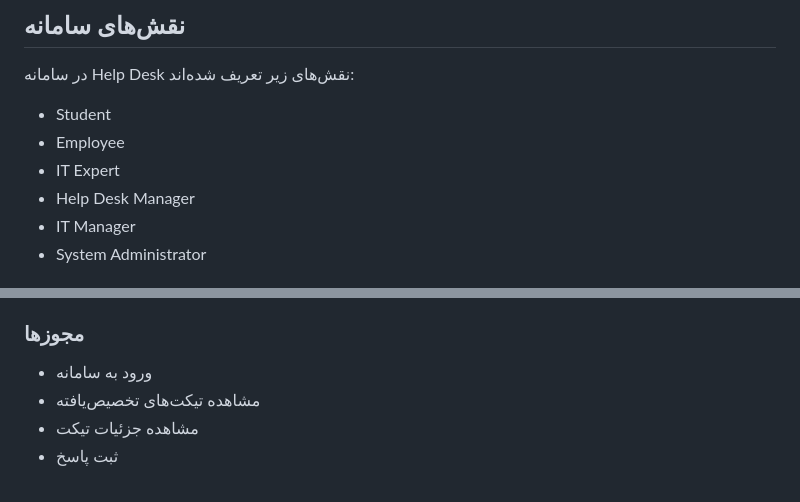
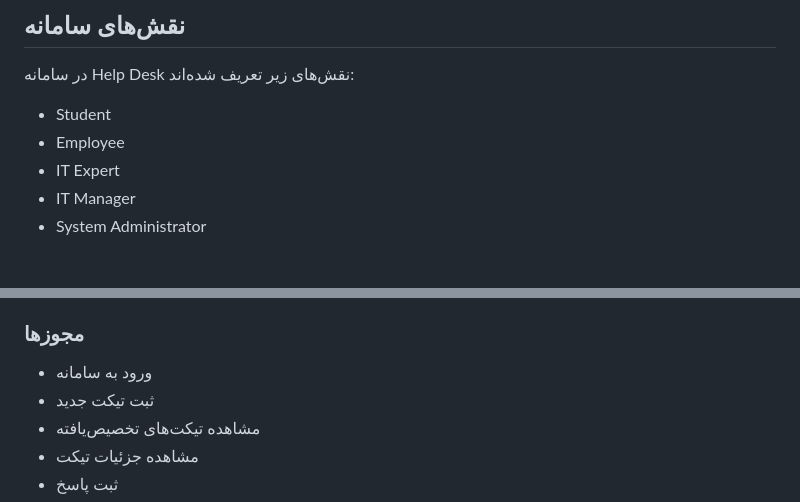
Before and after one commit to teymuri-alireza/help-desk-system, a Markdown page: docs/03-design/04-role-and-permission-design.md, 2 parts joined by grey strips. Rendered like a GitHub page.

Commit message:
docs: update role and permission document
Removed the redundant Help Desk Manager role, added 'new ticket' permission
to IT experts, and updated the permission and access table.

```diff
--- a/docs/03-design/04-role-and-permission-design.md
+++ b/docs/03-design/04-role-and-permission-design.md
@@ -9,7 +9,6 @@
 - Student
 - Employee
 - IT Expert
-- Help Desk Manager
 - IT Manager
 - System Administrator
 
@@ -60,6 +59,7 @@
 ### مجوزها
 
 - ورود به سامانه
+- ثبت تیکت جدید
 - مشاهده تیکت‌های تخصیص‌یافته
 - مشاهده جزئیات تیکت
 - ثبت پاسخ
```
Also changed, not shown: other parts of docs/03-design/04-role-and-permission-design.md (+2 -2 lines).
